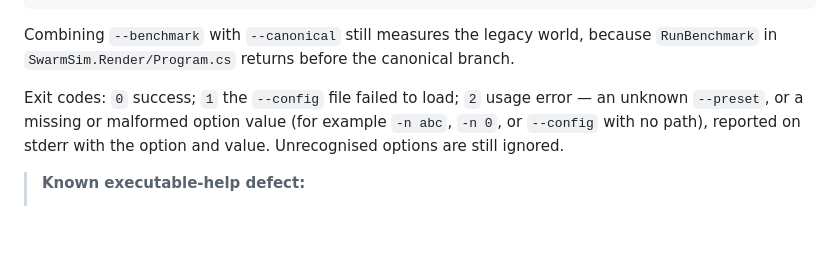
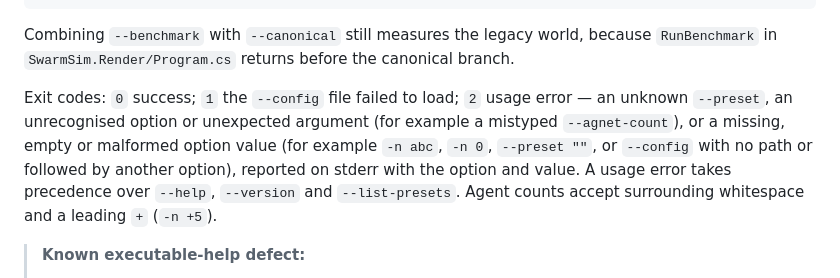
Before and after one commit to Chris0Jeky/SwarmingLilMen, a Markdown page: README.md, the part around the change. Drawn GitHub-style; blank space fills up the shorter version.

Commit message:
docs: README exit-code scheme and PROJECT_STATUS for CLI follow-ups (#148)

```diff
--- a/README.md
+++ b/README.md
@@ -145,8 +145,11 @@ Available presets:
 Combining `--benchmark` with `--canonical` still measures the legacy world, because `RunBenchmark` in `SwarmSim.Render/Program.cs` returns before the canonical branch.
 
 Exit codes: `0` success; `1` the `--config` file failed to load; `2` usage error — an unknown
-`--preset`, or a missing or malformed option value (for example `-n abc`, `-n 0`, or `--config`
-with no path), reported on stderr with the option and value. Unrecognised options are still ignored.
+`--preset`, an unrecognised option or unexpected argument (for example a mistyped `--agnet-count`),
+or a missing, empty or malformed option value (for example `-n abc`, `-n 0`, `--preset ""`, or
+`--config` with no path or followed by another option), reported on stderr with the option and
+value. A usage error takes precedence over `--help`, `--version` and `--list-presets`. Agent counts
+accept surrounding whitespace and a leading `+` (`-n +5`).
 
 > **Known executable-help defect:**
 >
```
Also changed, not shown: PROJECT_STATUS.md (+10 -2 lines).
